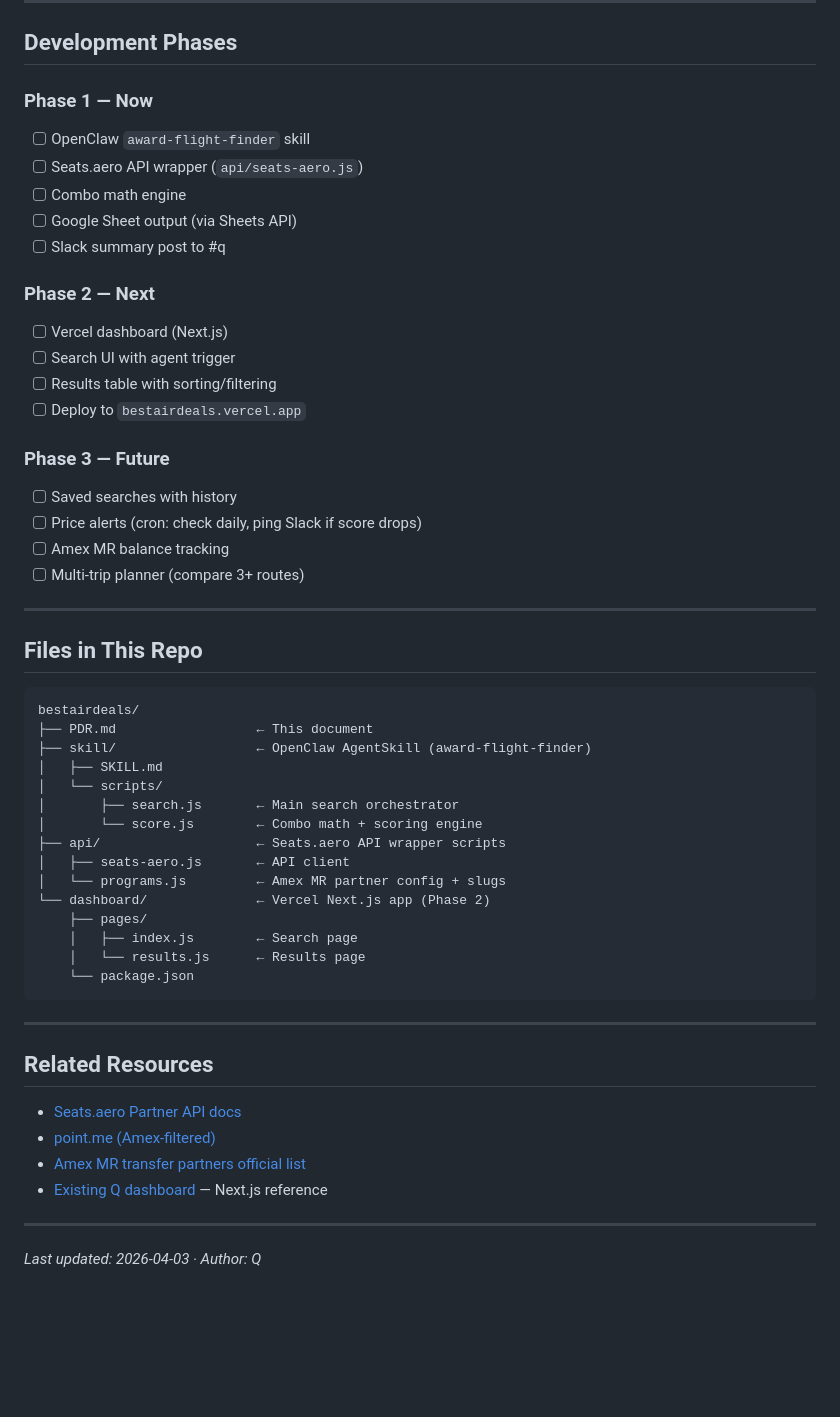
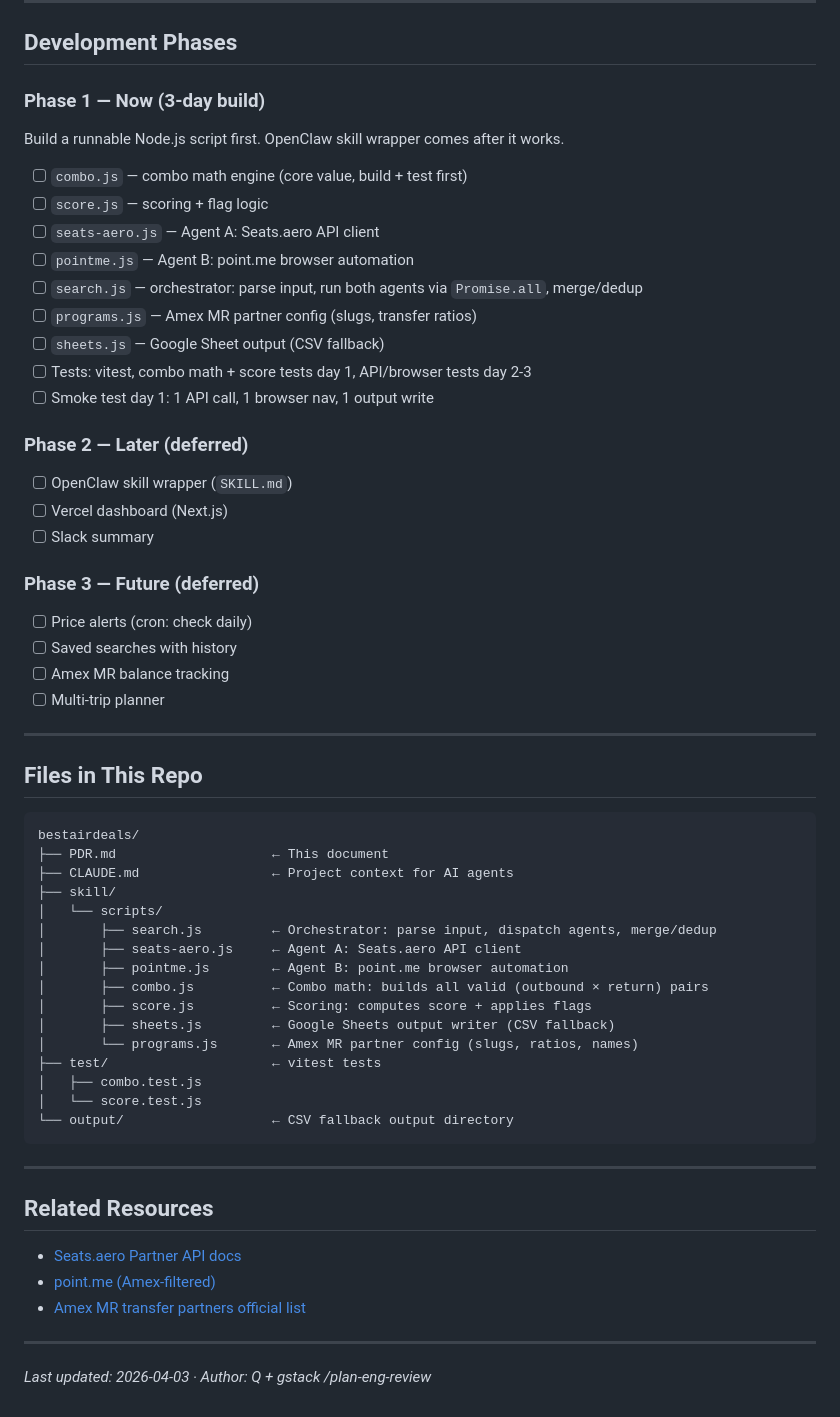
Before and after one commit to koren-source/bestairdeals, a Markdown page: PDR.md, the part around one of its changes. Drawn GitHub-style; blank space fills up the shorter version.

````diff
--- a/PDR.md
+++ b/PDR.md
@@ -306,24 +254,30 @@ Score = (total_points_for_all_pax) + (total_fees_usd × 100)
 
 ## Development Phases
 
-### Phase 1 — Now
-- [ ] OpenClaw `award-flight-finder` skill
-- [ ] Seats.aero API wrapper (`api/seats-aero.js`)
-- [ ] Combo math engine
-- [ ] Google Sheet output (via Sheets API)
-- [ ] Slack summary post to #q
+### Phase 1 — Now (3-day build)
 
-### Phase 2 — Next
+Build a runnable Node.js script first. OpenClaw skill wrapper comes after it works.
+
+- [ ] `combo.js` — combo math engine (core value, build + test first)
+- [ ] `score.js` — scoring + flag logic
+- [ ] `seats-aero.js` — Agent A: Seats.aero API client
+- [ ] `pointme.js` — Agent B: point.me browser automation
+- [ ] `search.js` — orchestrator: parse input, run both agents via `Promise.all`, merge/dedup
+- [ ] `programs.js` — Amex MR partner config (slugs, transfer ratios)
+- [ ] `sheets.js` — Google Sheet output (CSV fallback)
+- [ ] Tests: vitest, combo math + score tests day 1, API/browser tests day 2-3
+- [ ] Smoke test day 1: 1 API call, 1 browser nav, 1 output write
+
+### Phase 2 — Later (deferred)
+- [ ] OpenClaw skill wrapper (`SKILL.md`)
 - [ ] Vercel dashboard (Next.js)
-- [ ] Search UI with agent trigger
-- [ ] Results table with sorting/filtering
-- [ ] Deploy to `bestairdeals.vercel.app`
+- [ ] Slack summary
 
-### Phase 3 — Future
+### Phase 3 — Future (deferred)
+- [ ] Price alerts (cron: check daily)
 - [ ] Saved searches with history
-- [ ] Price alerts (cron: check daily, ping Slack if score drops)
 - [ ] Amex MR balance tracking
-- [ ] Multi-trip planner (compare 3+ routes)
+- [ ] Multi-trip planner
 
 ---
 
@@ -331,20 +285,21 @@ Score = (total_points_for_all_pax) + (total_fees_usd × 100)
 
 ```
 bestairdeals/
-├── PDR.md                  ← This document
-├── skill/                  ← OpenClaw AgentSkill (award-flight-finder)
-│   ├── SKILL.md
+├── PDR.md                    ← This document
+├── CLAUDE.md                 ← Project context for AI agents
+├── skill/
 │   └── scripts/
-│       ├── search.js       ← Main search orchestrator
-│       └── score.js        ← Combo math + scoring engine
-├── api/                    ← Seats.aero API wrapper scripts
-│   ├── seats-aero.js       ← API client
-│   └── programs.js         ← Amex MR partner config + slugs
-└── dashboard/              ← Vercel Next.js app (Phase 2)
-    ├── pages/
-    │   ├── index.js        ← Search page
-    │   └── results.js      ← Results page
-    └── package.json
+│       ├── search.js         ← Orchestrator: parse input, dispatch agents, merge/dedup
+│       ├── seats-aero.js     ← Agent A: Seats.aero API client
+│       ├── pointme.js        ← Agent B: point.me browser automation
+│       ├── combo.js          ← Combo math: builds all valid (outbound × return) pairs
+│       ├── score.js          ← Scoring: computes score + applies flags
+│       ├── sheets.js         ← Google Sheets output writer (CSV fallback)
+│       └── programs.js       ← Amex MR partner config (slugs, ratios, names)
+├── test/                     ← vitest tests
+│   ├── combo.test.js
+│   └── score.test.js
+└── output/                   ← CSV fallback output directory
 ```
 
 ---
@@ -354,8 +309,7 @@ bestairdeals/
 - [Seats.aero Partner API docs](https://seats.aero/docs)
 - [point.me (Amex-filtered)](https://amex.point.me)
 - [Amex MR transfer partners official list](https://www.americanexpress.com/en-us/rewards/membership-rewards/partners/airline/)
-- [Existing Q dashboard](https://github.com/koren-source/q-dashboard) — Next.js reference
 
 ---
 
-*Last updated: 2026-04-03 · Author: Q*
+*Last updated: 2026-04-03 · Author: Q + gstack /plan-eng-review*
````
Also changed, not shown: other parts of PDR.md (+122 -174 lines), CLAUDE.md (added, +42 -0 lines).
